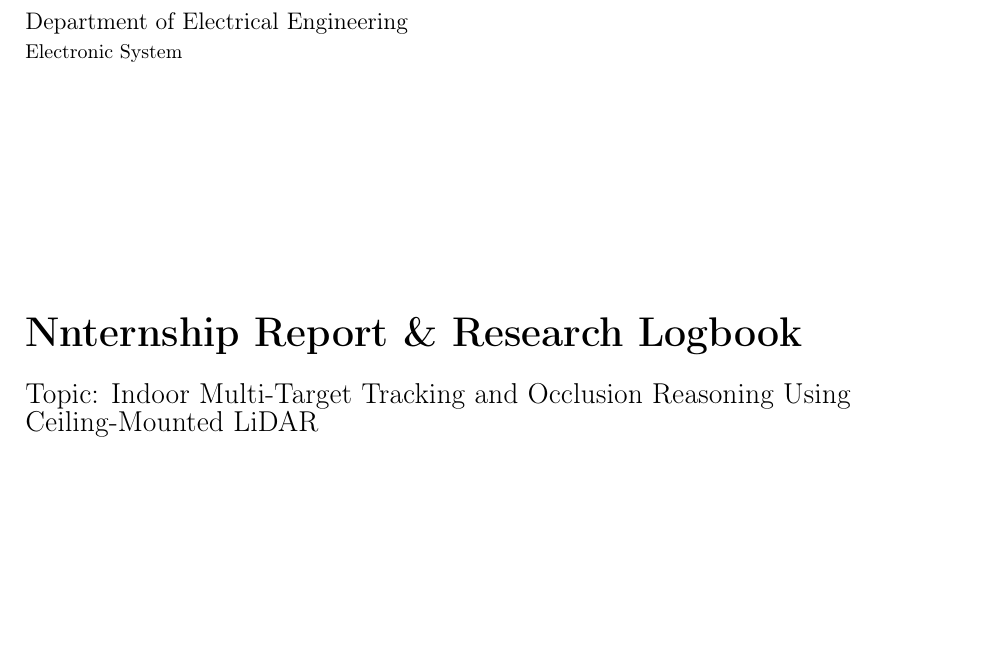
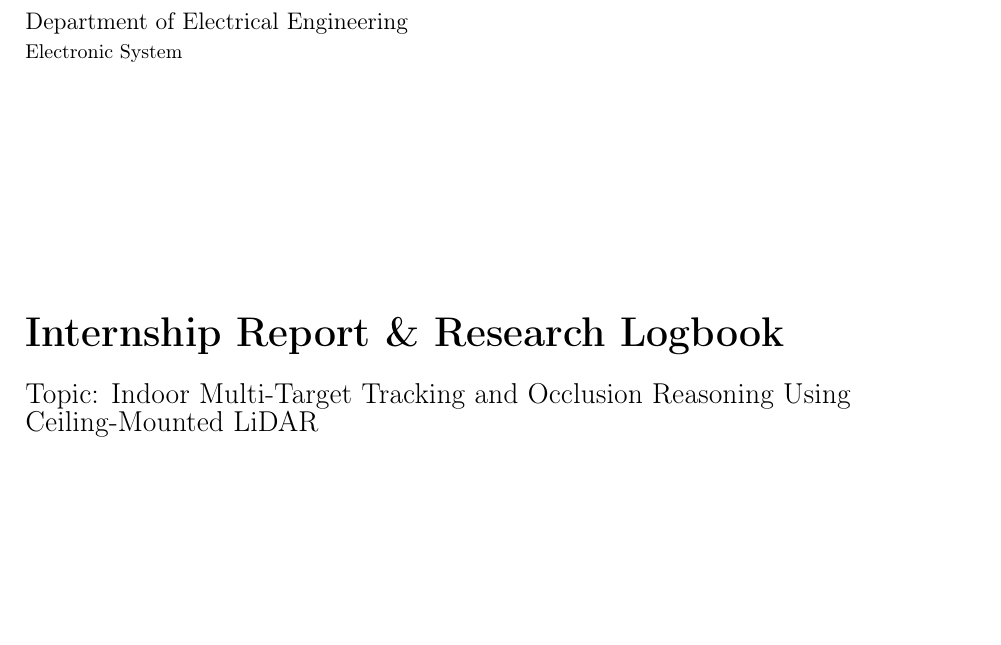
Before and after one commit to Ch1aooo/Multi-target-Indoors-Positioning, a LaTeX thesis (logbook.tex): part of page 1 of 23, cut so that both start at the same text. Compiled offline with pdfLaTeX.

Commit message:
test approved

```diff
--- a/logbook.tex
+++ b/logbook.tex
@@ -110,7 +110,7 @@
     \vspace{3.5cm}
 
     \begin{flushleft}
-        {\huge \textbf{Nnternship Report \& Research Logbook}} \\
+        {\huge \textbf{Internship Report \& Research Logbook}} \\
         \vspace{0.5cm}
         {\Large Topic: Indoor Multi-Target Tracking and Occlusion Reasoning Using Ceiling-Mounted LiDAR}
     \end{flushleft}
```
